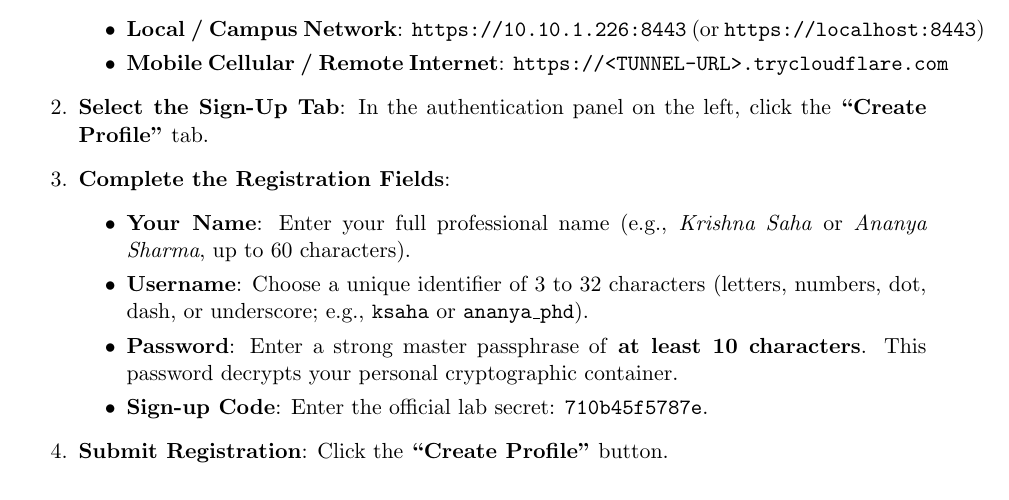
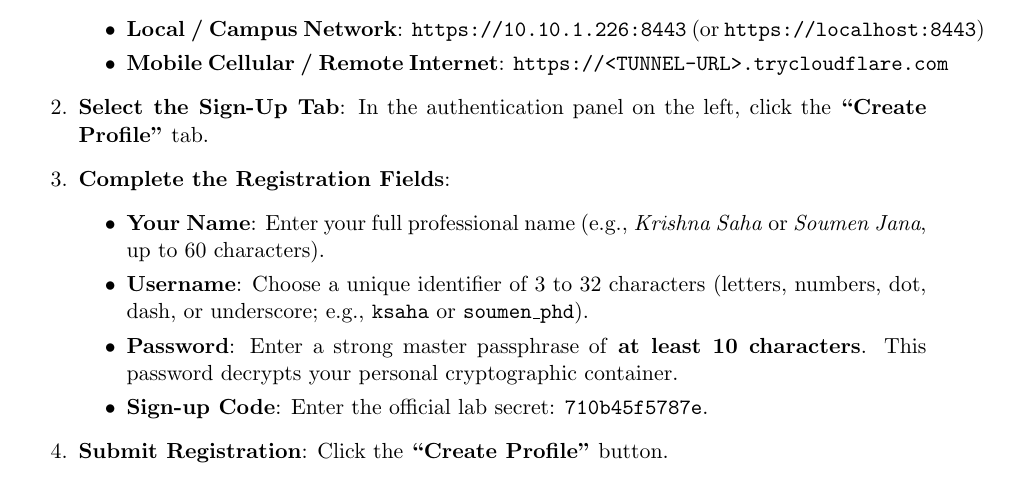
Before and after one commit to KRISHNAITmakautwb/trustoken-lab-meet, a LaTeX thesis (manuals/lab_member_manual.tex): part of page 4 of 11, cut so that both start at the same text. Compiled offline with pdfLaTeX.

Commit message:
Update sample scholar name to Soumen Jana in Lab Member Manual

```diff
--- a/manuals/lab_member_manual.tex
+++ b/manuals/lab_member_manual.tex
@@ -205,8 +205,8 @@ When accessing TrusMeet for the first time, follow these steps to register:
     \item \textbf{Select the Sign-Up Tab}: In the authentication panel on the left, click the \textbf{``Create Profile''} tab.
     \item \textbf{Complete the Registration Fields}:
     \begin{itemize}
-        \item \textbf{Your Name}: Enter your full professional name (e.g., \textit{Krishna Saha} or \textit{Ananya Sharma}, up to 60 characters).
-        \item \textbf{Username}: Choose a unique identifier of 3 to 32 characters (letters, numbers, dot, dash, or underscore; e.g., \texttt{ksaha} or \texttt{ananya\_phd}).
+        \item \textbf{Your Name}: Enter your full professional name (e.g., \textit{Krishna Saha} or \textit{Soumen Jana}, up to 60 characters).
+        \item \textbf{Username}: Choose a unique identifier of 3 to 32 characters (letters, numbers, dot, dash, or underscore; e.g., \texttt{ksaha} or \texttt{soumen\_phd}).
         \item \textbf{Password}: Enter a strong master passphrase of \textbf{at least 10 characters}. This password decrypts your personal cryptographic container.
         \item \textbf{Sign-up Code}: Enter the official lab secret: \texttt{\textbf{710b45f5787e}}.
     \end{itemize}
```
Also changed, not shown: manuals/lab_member_manual.pdf.
